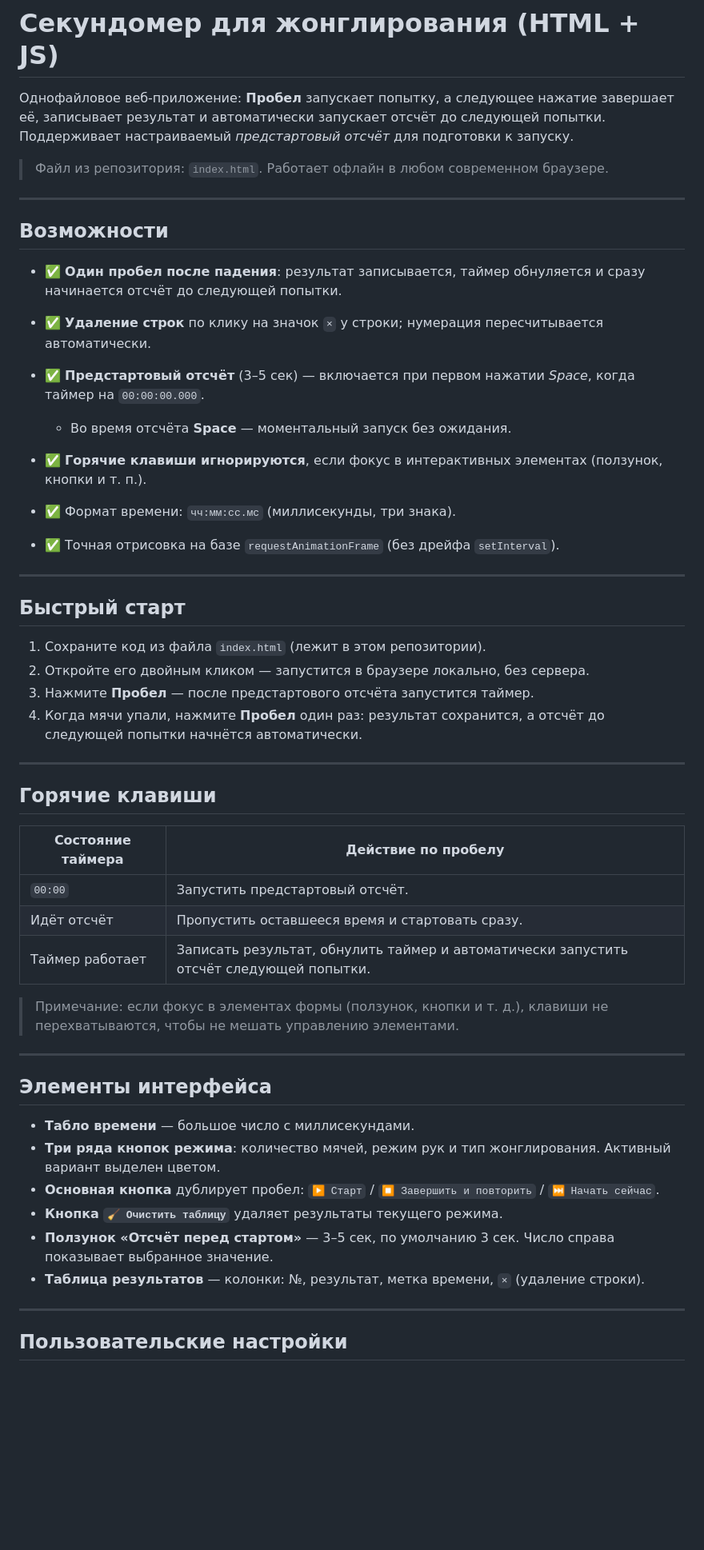
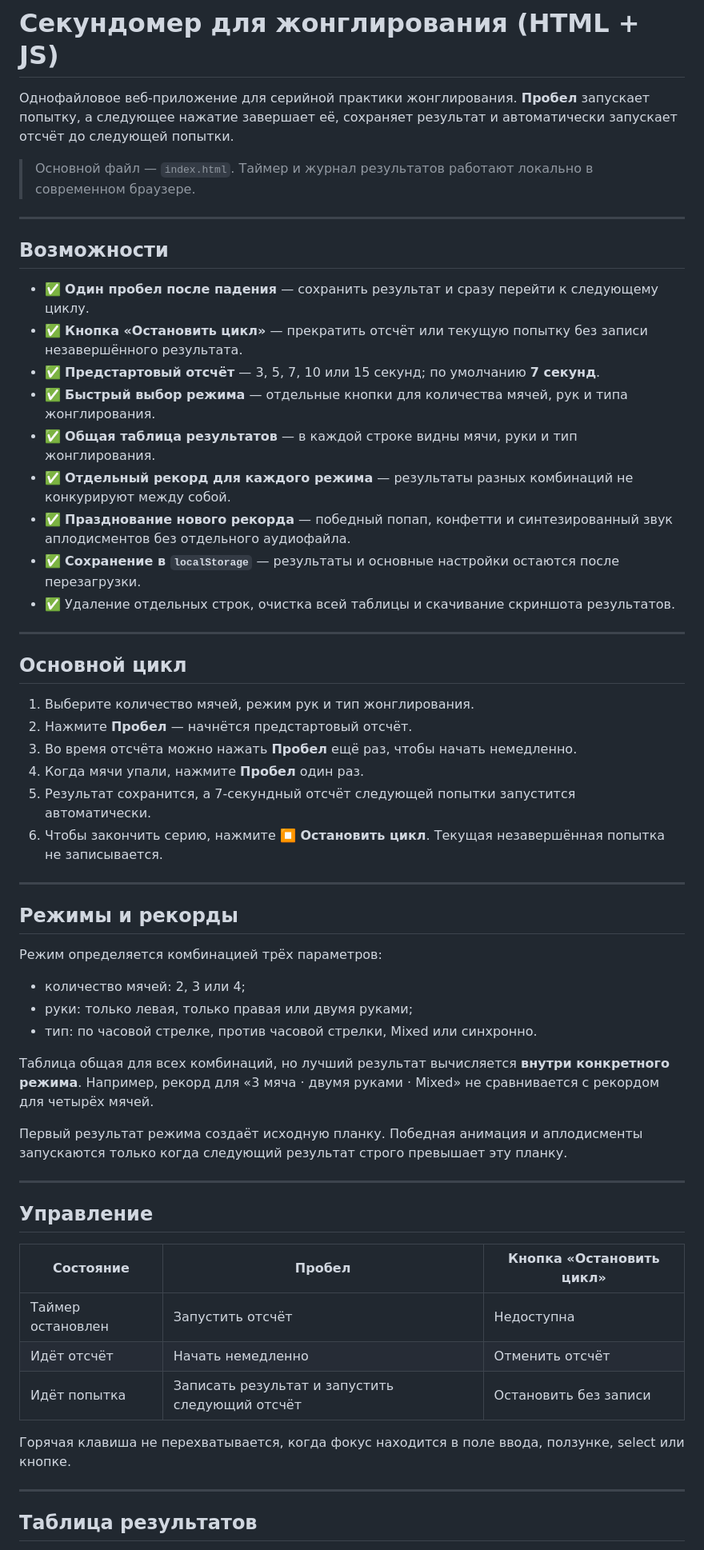
Before and after one commit to j-zhrv/juggling-practice-stopwatch, a Markdown page: README.md, the part around one of its changes. Shown at 80% size. Rendered like a GitHub page; blank space fills up the shorter version.

```diff
--- a/README.md
+++ b/README.md
@@ -1,55 +1,61 @@
 # Секундомер для жонглирования (HTML + JS)
 
-Однофайловое веб‑приложение: **Пробел** запускает попытку, а следующее нажатие завершает её, записывает результат и автоматически запускает отсчёт до следующей попытки. Поддерживает настраиваемый *предстартовый отсчёт* для подготовки к запуску.
+Однофайловое веб‑приложение для серийной практики жонглирования. **Пробел** запускает попытку, а следующее нажатие завершает её, сохраняет результат и автоматически запускает отсчёт до следующей попытки.
 
-> Файл из репозитория: `index.html`. Работает офлайн в любом современном браузере.
+> Основной файл — `index.html`. Таймер и журнал результатов работают локально в современном браузере.
 
 ---
 
 ## Возможности
 
-* ✅ **Один пробел после падения**: результат записывается, таймер обнуляется и сразу начинается отсчёт до следующей попытки.
-* ✅ **Удаление строк** по клику на значок `×` у строки; нумерация пересчитывается автоматически.
-* ✅ **Предстартовый отсчёт** (3–5 сек) — включается при первом нажатии *Space*, когда таймер на `00:00:00.000`.
-
-  * Во время отсчёта **Space** — моментальный запуск без ожидания.
-* ✅ **Горячие клавиши игнорируются**, если фокус в интерактивных элементах (ползунок, кнопки и т. п.).
-* ✅ Формат времени: `чч:мм:сс.мс` (миллисекунды, три знака).
-* ✅ Точная отрисовка на базе `requestAnimationFrame` (без дрейфа `setInterval`).
+* ✅ **Один пробел после падения** — сохранить результат и сразу перейти к следующему циклу.
+* ✅ **Кнопка «Остановить цикл»** — прекратить отсчёт или текущую попытку без записи незавершённого результата.
+* ✅ **Предстартовый отсчёт** — 3, 5, 7, 10 или 15 секунд; по умолчанию **7 секунд**.
+* ✅ **Быстрый выбор режима** — отдельные кнопки для количества мячей, рук и типа жонглирования.
+* ✅ **Общая таблица результатов** — в каждой строке видны мячи, руки и тип жонглирования.
+* ✅ **Отдельный рекорд для каждого режима** — результаты разных комбинаций не конкурируют между собой.
+* ✅ **Празднование нового рекорда** — победный попап, конфетти и синтезированный звук аплодисментов без отдельного аудиофайла.
+* ✅ **Сохранение в `localStorage`** — результаты и основные настройки остаются после перезагрузки.
+* ✅ Удаление отдельных строк, очистка всей таблицы и скачивание скриншота результатов.
 
 ---
 
-## Быстрый старт
+## Основной цикл
 
-1. Сохраните код из файла `index.html` (лежит в этом репозитории).
-2. Откройте его двойным кликом — запустится в браузере локально, без сервера.
-3. Нажмите **Пробел** — после предстартового отсчёта запустится таймер.
-4. Когда мячи упали, нажмите **Пробел** один раз: результат сохранится, а отсчёт до следующей попытки начнётся автоматически.
+1. Выберите количество мячей, режим рук и тип жонглирования.
+2. Нажмите **Пробел** — начнётся предстартовый отсчёт.
+3. Во время отсчёта можно нажать **Пробел** ещё раз, чтобы начать немедленно.
+4. Когда мячи упали, нажмите **Пробел** один раз.
+5. Результат сохранится, а 7‑секундный отсчёт следующей попытки запустится автоматически.
+6. Чтобы закончить серию, нажмите **⏹ Остановить цикл**. Текущая незавершённая попытка не записывается.
 
 ---
 
-## Горячие клавиши
+## Режимы и рекорды
 
-| Состояние таймера | Действие по пробелу |
-| --- | --- |
-| `00:00` | Запустить предстартовый отсчёт. |
-| Идёт отсчёт | Пропустить оставшееся время и стартовать сразу. |
-| Таймер работает | Записать результат, обнулить таймер и автоматически запустить отсчёт следующей попытки. |
+Режим определяется комбинацией трёх параметров:
 
-> Примечание: если фокус в элементах формы (ползунок, кнопки и т. д.), клавиши не перехватываются, чтобы не мешать управлению элементами.
+* количество мячей: 2, 3 или 4;
+* руки: только левая, только правая или двумя руками;
+* тип: по часовой стрелке, против часовой стрелки, Mixed или синхронно.
+
+Таблица общая для всех комбинаций, но лучший результат вычисляется **внутри конкретного режима**. Например, рекорд для «3 мяча · двумя руками · Mixed» не сравнивается с рекордом для четырёх мячей.
+
+Первый результат режима создаёт исходную планку. Победная анимация и аплодисменты запускаются только когда следующий результат строго превышает эту планку.
 
 ---
 
-## Элементы интерфейса
+## Управление
 
-* **Табло времени** — большое число с миллисекундами.
-* **Три ряда кнопок режима**: количество мячей, режим рук и тип жонглирования. Активный вариант выделен цветом.
-* **Основная кнопка** дублирует пробел: `▶️ Старт` / `⏹ Завершить и повторить` / `⏭ Начать сейчас`.
-* **Кнопка `🧹 Очистить таблицу`** удаляет результаты текущего режима.
-* **Ползунок «Отсчёт перед стартом»** — 3–5 сек, по умолчанию 3 сек. Число справа показывает выбранное значение.
-* **Таблица результатов** — колонки: №, результат, метка времени, `×` (удаление строки).
+| Состояние | Пробел | Кнопка «Остановить цикл» |
+| --- | --- | --- |
+| Таймер остановлен | Запустить отсчёт | Недоступна |
+| Идёт отсчёт | Начать немедленно | Отменить отсчёт |
+| Идёт попытка | Записать результат и запустить следующий отсчёт | Остановить без записи |
+
+Горячая клавиша не перехватывается, когда фокус находится в поле ввода, ползунке, select или кнопке.
 
 ---
 
-## Пользовательские настройки
+## Таблица результатов
 
```
Also changed, not shown: other parts of README.md (+21 -43 lines).
